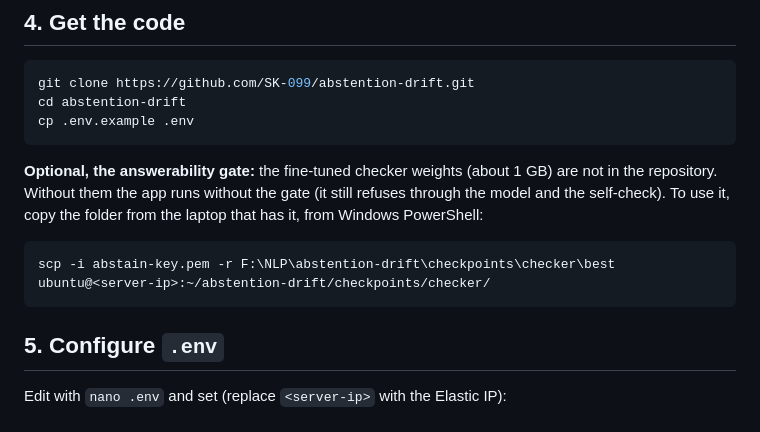
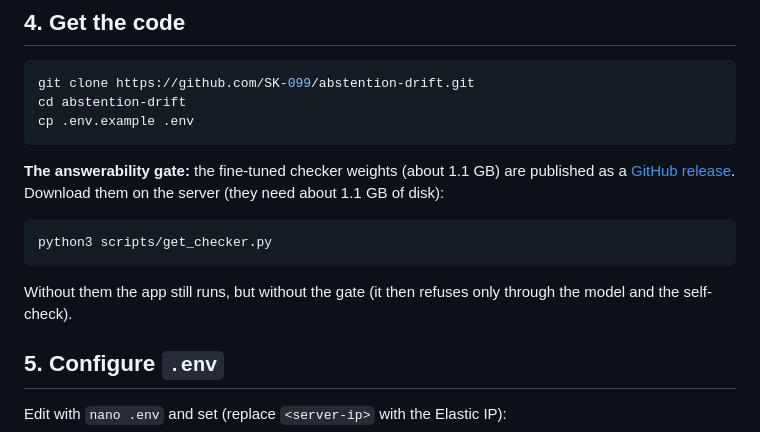
Before and after one commit to SK-099/abstention-drift, a Markdown page: docs/deploy_aws.md, the part around the change. Rendered like a GitHub page.

````diff
--- a/docs/deploy_aws.md
+++ b/docs/deploy_aws.md
@@ -76,13 +76,15 @@ cd abstention-drift
 cp .env.example .env
 ```
 
-**Optional, the answerability gate:** the fine-tuned checker weights (about 1 GB) are not in the repository.
-Without them the app runs without the gate (it still refuses through the model and the self-check). To use
-it, copy the folder from the laptop that has it, from Windows PowerShell:
+**The answerability gate:** the fine-tuned checker weights (about 1.1 GB) are published as a
+[GitHub release](https://github.com/SK-099/abstention-drift/releases/tag/checker-v1). Download them on the server
+(they need about 1.1 GB of disk):
 
-```powershell
-scp -i abstain-key.pem -r F:\NLP\abstention-drift\checkpoints\checker\best ubuntu@<server-ip>:~/abstention-drift/checkpoints/checker/
+```bash
+python3 scripts/get_checker.py
 ```
+
+Without them the app still runs, but without the gate (it then refuses only through the model and the self-check).
 
 ## 5. Configure `.env`
 
````
Also changed, not shown: README.md (+6 -4 lines).
